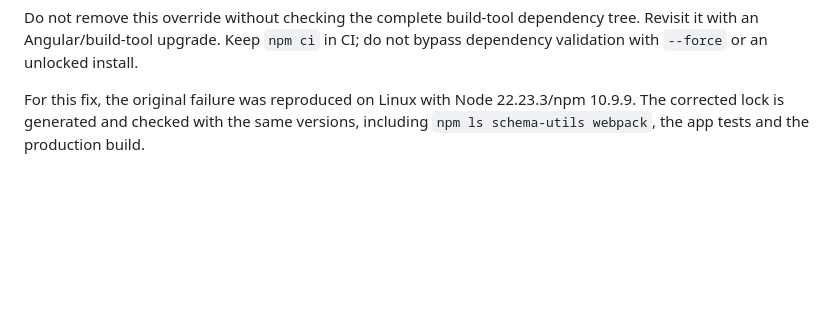
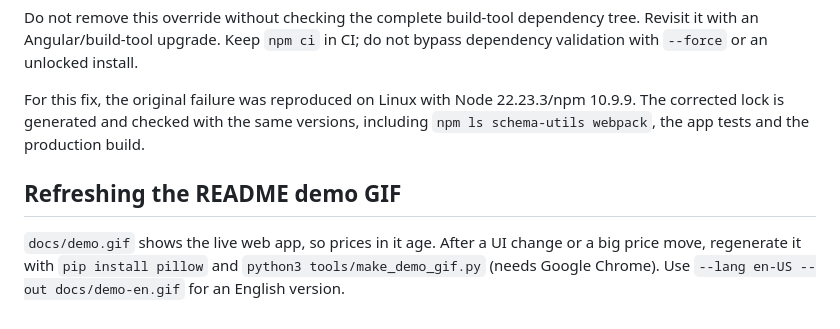
Before and after one commit to ozkurtomer/depo-dolu, a Markdown page: docs/OPERATIONS.md, the part around the change. Rendered like a GitHub page; blank space fills up the shorter version.

Commit message:
chore: demo GIF'ini yeniden üreten betik ve güncel GIF

```diff
--- a/docs/OPERATIONS.md
+++ b/docs/OPERATIONS.md
@@ -72,3 +72,7 @@ The Android project lives in `app/android/` (Capacitor 8, API 36) with icons, no
 Do not remove this override without checking the complete build-tool dependency tree. Revisit it with an Angular/build-tool upgrade. Keep `npm ci` in CI; do not bypass dependency validation with `--force` or an unlocked install.
 
 For this fix, the original failure was reproduced on Linux with Node 22.23.3/npm 10.9.9. The corrected lock is generated and checked with the same versions, including `npm ls schema-utils webpack`, the app tests and the production build.
+
+## Refreshing the README demo GIF
+
+`docs/demo.gif` shows the live web app, so prices in it age. After a UI change or a big price move, regenerate it with `pip install pillow` and `python3 tools/make_demo_gif.py` (needs Google Chrome). Use `--lang en-US --out docs/demo-en.gif` for an English version.
```
Also changed, not shown: docs/demo.gif, 1 other file.
